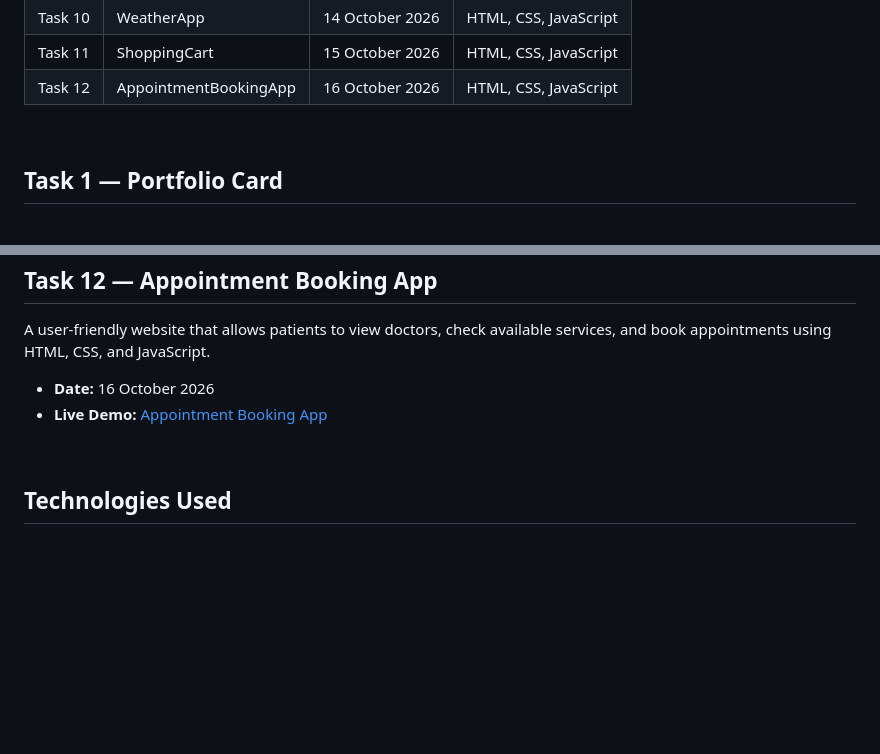
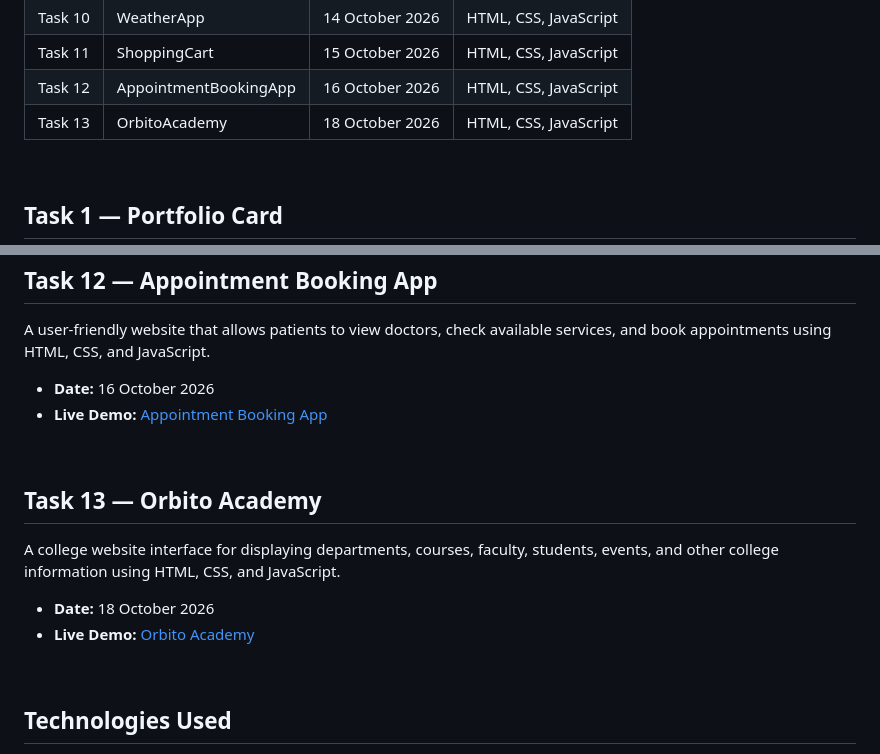
Before and after one commit to harshrajput-0/Frontend-Internship, a Markdown page: Readme.md, 2 parts joined by grey strips. Drawn GitHub-style; blank space fills up the shorter version.

```diff
--- a/Readme.md
+++ b/Readme.md
@@ -18,6 +18,7 @@ This repository contains the frontend projects completed as part of my frontend
 | Task 10 | WeatherApp            | 14 October 2026 | HTML, CSS, JavaScript |
 | Task 11 | ShoppingCart          | 15 October 2026 | HTML, CSS, JavaScript |
 | Task 12 | AppointmentBookingApp | 16 October 2026 | HTML, CSS, JavaScript |
+| Task 13 | OrbitoAcademy         | 18 October 2026 | HTML, CSS, JavaScript |
 
 <br>
 
@@ -133,6 +134,15 @@ A user-friendly website that allows patients to view doctors, check available se
 
 <br>
 
+## Task 13 — Orbito Academy
+
+A college website interface for displaying departments, courses, faculty, students, events, and other college information using HTML, CSS, and JavaScript.
+
+- **Date:** 18 October 2026
+- **Live Demo:** [Orbito Academy](https://orbito-academy.harshrajput0426.workers.dev/)
+
+<br>
+
 ## Technologies Used
 
 - HTML5
```
